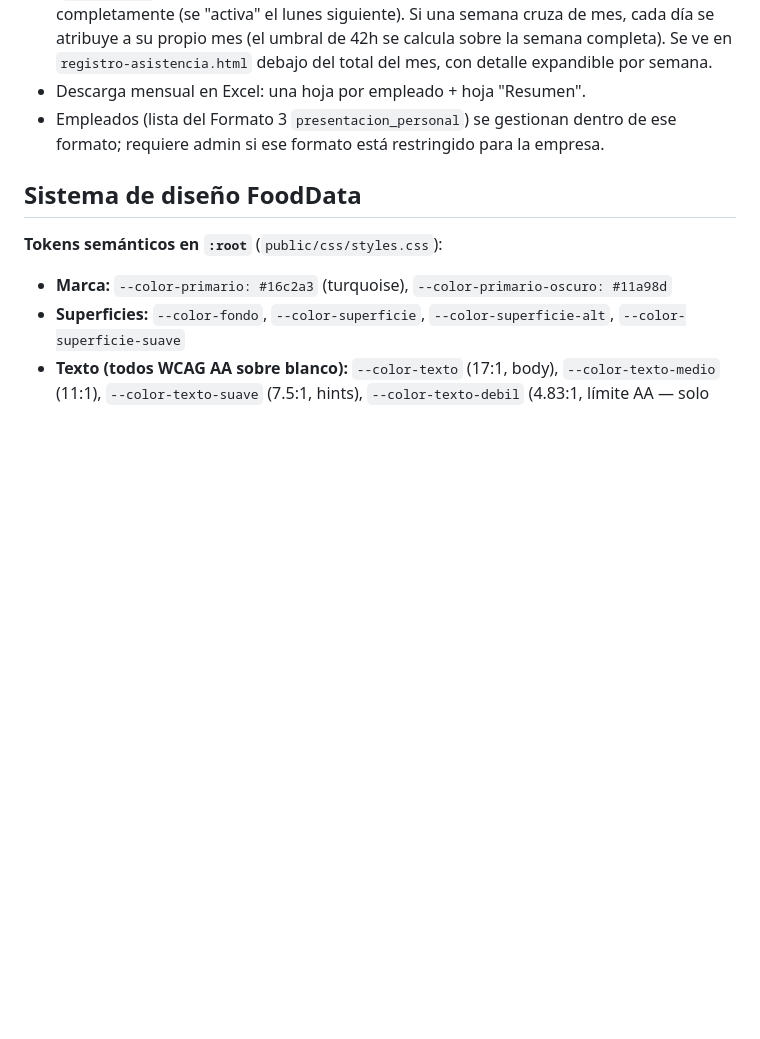
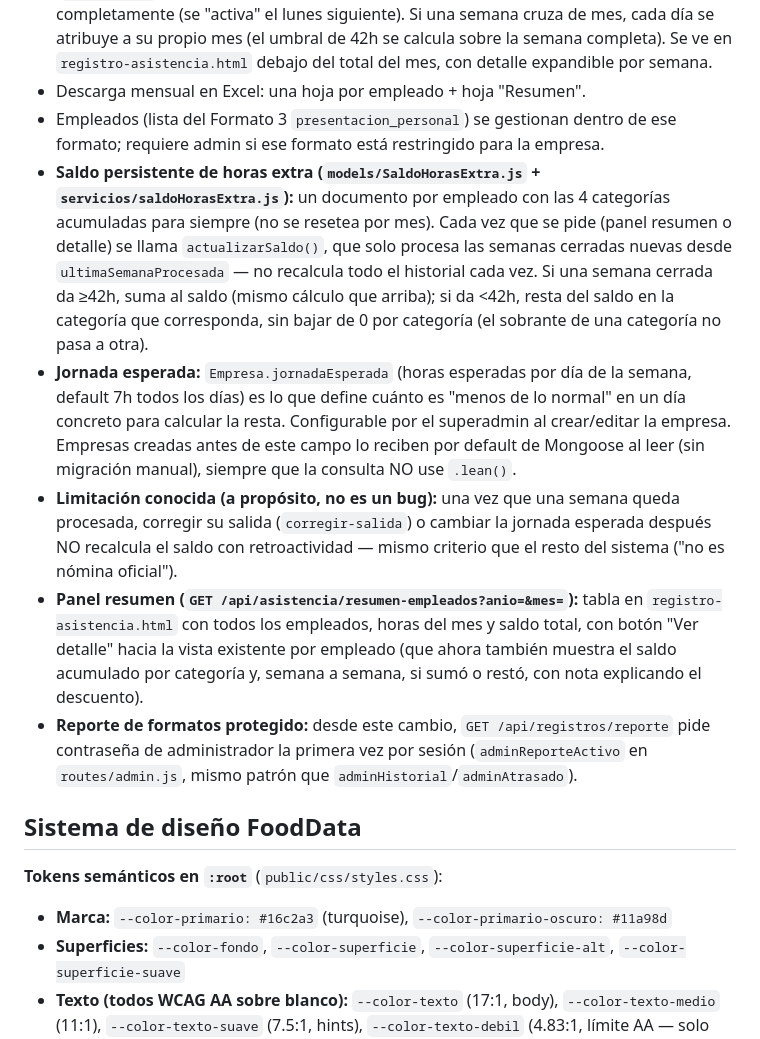
Before and after one commit to samuyya/FoodData, a Markdown page: CLAUDE.md, the part around the change. Rendered like a GitHub page; blank space fills up the shorter version.

Commit message:
documentar saldo de horas extra, jornada esperada y panel resumen en CLAUDE.md
Co-Authored-By: Claude Sonnet 5 <noreply@anthropic.com>

```diff
--- a/CLAUDE.md
+++ b/CLAUDE.md
@@ -101,6 +101,11 @@ Cada botón aparece u oculta según `empresa.modulosActivos`:
 - **Horas extra semanales (dato de referencia, NO es cálculo de nómina oficial):** `servicios/horasExtra.js` calcula, semana a semana (lunes-domingo), las horas por encima de la jornada legal de 42h. Se identifican día por día en orden cronológico: en cuanto el acumulado semanal cruza 42, el excedente de ese día es "extra" (contado desde el final del turno hacia atrás). Se clasifica en 4 categorías — diurnas (6am-7pm), con recargo dominical, nocturnas (7pm-6am), dominicales nocturnas — tratando festivo (`festivos.js`) igual que domingo. Una semana solo se muestra una vez que termina completamente (se "activa" el lunes siguiente). Si una semana cruza de mes, cada día se atribuye a su propio mes (el umbral de 42h se calcula sobre la semana completa). Se ve en `registro-asistencia.html` debajo del total del mes, con detalle expandible por semana.
 - Descarga mensual en Excel: una hoja por empleado + hoja "Resumen".
 - Empleados (lista del Formato 3 `presentacion_personal`) se gestionan dentro de ese formato; requiere admin si ese formato está restringido para la empresa.
+- **Saldo persistente de horas extra (`models/SaldoHorasExtra.js` + `servicios/saldoHorasExtra.js`):** un documento por empleado con las 4 categorías acumuladas para siempre (no se resetea por mes). Cada vez que se pide (panel resumen o detalle) se llama `actualizarSaldo()`, que solo procesa las semanas cerradas nuevas desde `ultimaSemanaProcesada` — no recalcula todo el historial cada vez. Si una semana cerrada da ≥42h, suma al saldo (mismo cálculo que arriba); si da <42h, resta del saldo en la categoría que corresponda, sin bajar de 0 por categoría (el sobrante de una categoría no pasa a otra).
+- **Jornada esperada:** `Empresa.jornadaEsperada` (horas esperadas por día de la semana, default 7h todos los días) es lo que define cuánto es "menos de lo normal" en un día concreto para calcular la resta. Configurable por el superadmin al crear/editar la empresa. Empresas creadas antes de este campo lo reciben por default de Mongoose al leer (sin migración manual), siempre que la consulta NO use `.lean()`.
+- **Limitación conocida (a propósito, no es un bug):** una vez que una semana queda procesada, corregir su salida (`corregir-salida`) o cambiar la jornada esperada después NO recalcula el saldo con retroactividad — mismo criterio que el resto del sistema ("no es nómina oficial").
+- **Panel resumen (`GET /api/asistencia/resumen-empleados?anio=&mes=`):** tabla en `registro-asistencia.html` con todos los empleados, horas del mes y saldo total, con botón "Ver detalle" hacia la vista existente por empleado (que ahora también muestra el saldo acumulado por categoría y, semana a semana, si sumó o restó, con nota explicando el descuento).
+- **Reporte de formatos protegido:** desde este cambio, `GET /api/registros/reporte` pide contraseña de administrador la primera vez por sesión (`adminReporteActivo` en `routes/admin.js`, mismo patrón que `adminHistorial`/`adminAtrasado`).
 
 ## Sistema de diseño FoodData
 **Tokens semánticos en `:root`** (`public/css/styles.css`):
```
